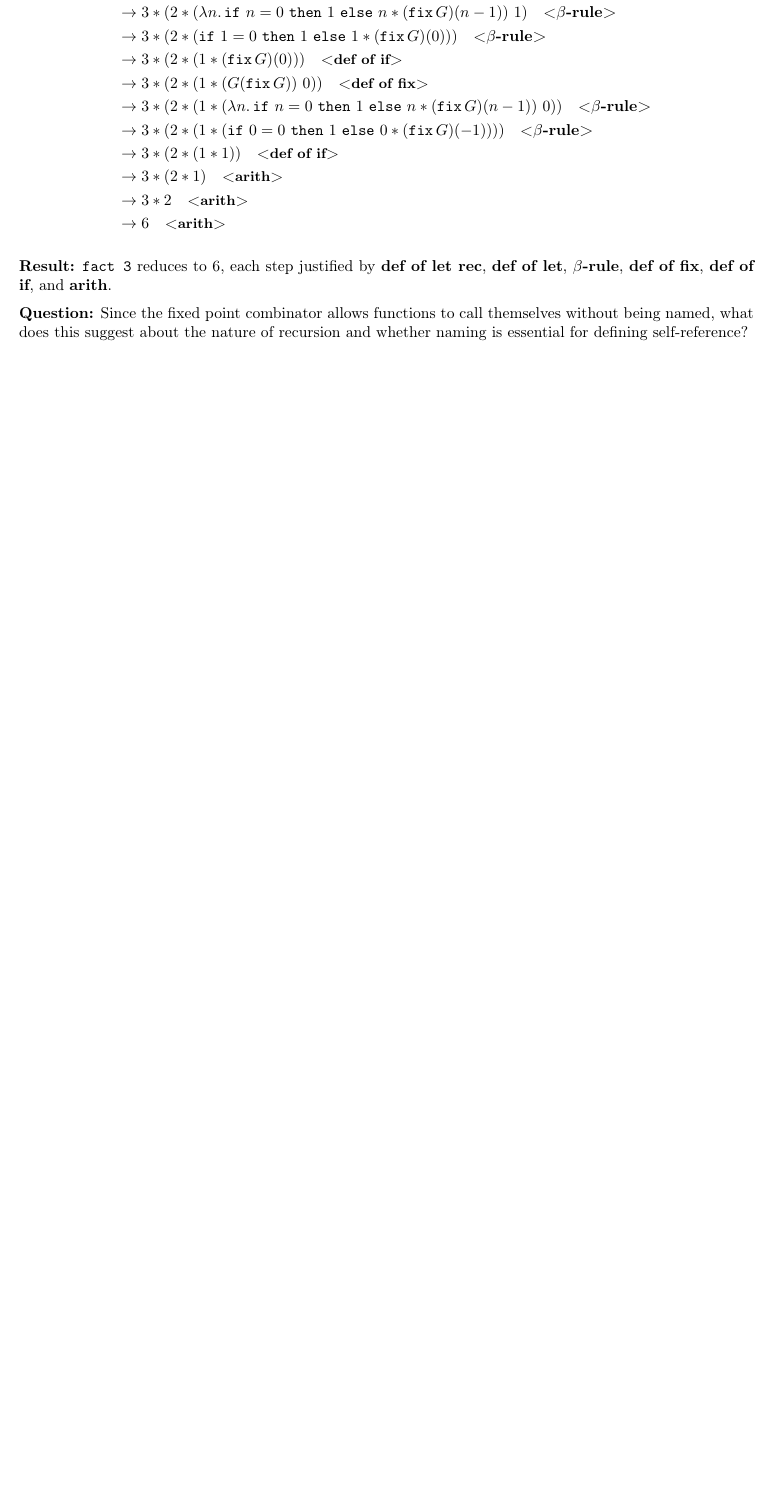
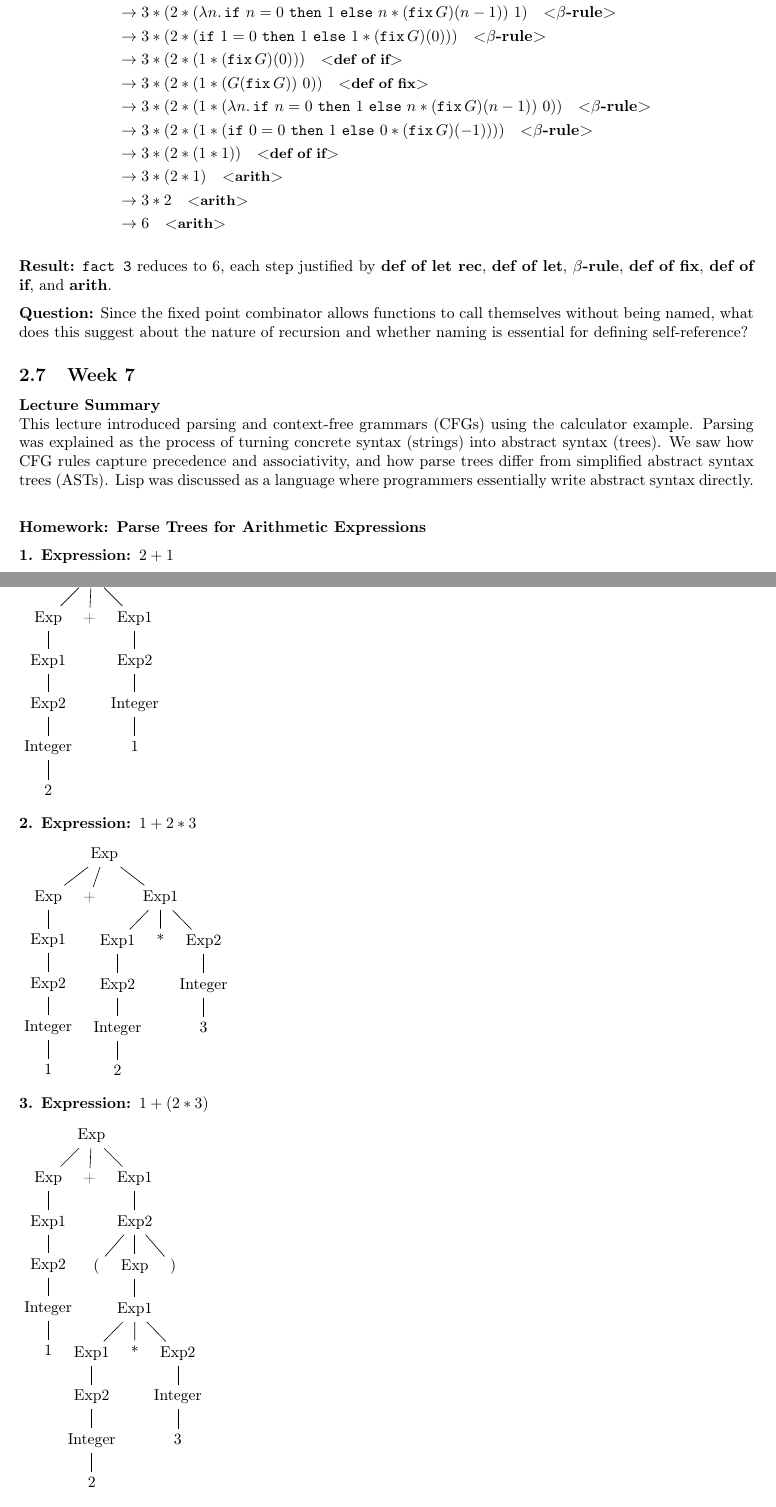
Before and after one commit to evhxn/CPSC-354, a LaTeX paper (report.tex): part of page 8 of 8 before the commit and two parts of pages 8 and 9 of 11 after it, the two joined at a grey line, cut so that both start at the same text, the shorter picture padded with empty space. Compiled offline with pdfLaTeX.

Commit message:
Add files via upload
HW7

```diff
--- a/report.tex
+++ b/report.tex
@@ -12,6 +12,8 @@
 \usepackage{parskip}
 \usepackage{hyperref}
 \usepackage{float}
+\usepackage{forest}
+
 \usepackage[section]{placeins}
   \hypersetup{
     colorlinks = true,
@@ -580,3 +582,59 @@ G \;\equiv\; \lambda f.\,\lambda n.\, \texttt{if}\ n=0\ \texttt{then}\ 1\ \textt
 
 \textbf{Question:} Since the fixed point combinator allows functions to call themselves without being named, what does this suggest about the nature of recursion and whether naming is essential for defining self-reference?
 
+\subsection{Week 7}\\
+\textbf{Lecture Summary}\\
+This lecture introduced parsing and context-free grammars (CFGs) using the calculator example. Parsing was explained as the process of turning concrete syntax (strings) into abstract syntax (trees). We saw how CFG rules capture precedence and associativity, and how parse trees differ from simplified abstract syntax trees (ASTs). Lisp was discussed as a language where programmers essentially write abstract syntax directly. \\
+
+\textbf{Homework: Parse Trees for Arithmetic Expressions}
+
+\textbf{1. Expression: $2+1$}
+
+\begin{forest}
+[Exp
+  [Exp
+    [Exp1
+      [Exp2
+        [Integer [2]]]]]
+  [+]
+  [Exp1
+    [Exp2
+      [Integer [1]]]]]
+\end{forest}
+
+\textbf{2. Expression: $1+2*3$}
+
+\begin{forest}
+[Exp
+  [Exp
+    [Exp1
+      [Exp2
+        [Integer [1]]]]]
+  [+]
+  [Exp1
+    [Exp1
+      [Exp2 [Integer [2]]]]
+    [*]
+    [Exp2 [Integer [3]]]]]
+\end{forest}
+
+\textbf{3. Expression: $1+(2*3)$}
+
+\begin{forest}
+[Exp
+  [Exp
+    [Exp1
+      [Exp2
+        [Integer [1]]]]]
+  [+]
+  [Exp1
+    [Exp2
+      [(]
+        [Exp
+          [Exp1
+            [Exp1
+              [Exp2 [Integer [2]]]]
+            [*]
+            [Exp2 [Integer [3]]]]]
+      [)]]]]
+\end{forest}
@@ -582,0 +669,9 @@ G \;\equiv\; \lambda f.\,\lambda n.\, \texttt{if}\ n=0\ \texttt{then}\ 1\ \textt
+      [Exp1 [Exp2 [Integer [1]]]]
+      [+]
+      [Exp1
+        [Exp1 [Exp2 [Integer [2]]]]
+        [*]
+        [Exp2 [Integer [3]]]]]
+    [+]
+    [Exp1
+      [Exp1 [Exp2 [Integer [4]]]]
```
Also changed, not shown: report.pdf, report.tex (40 more changed lines).
